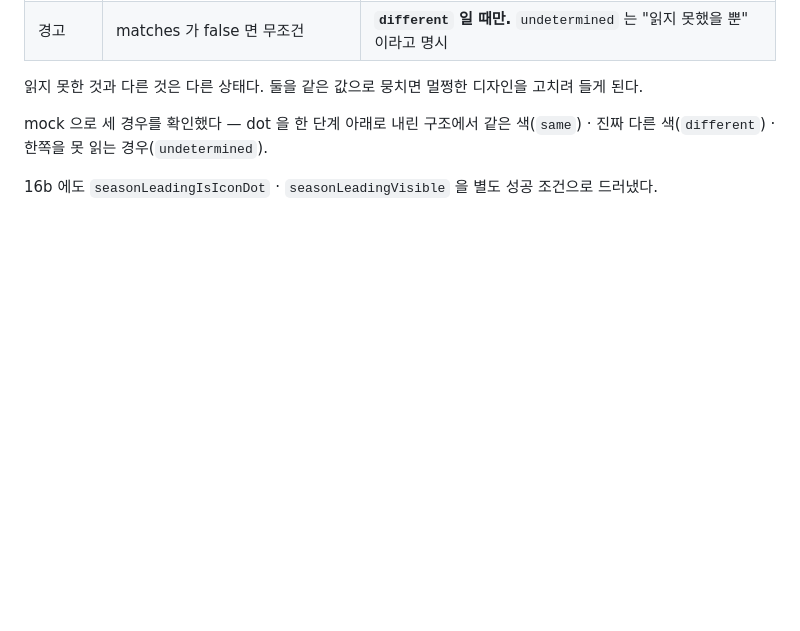
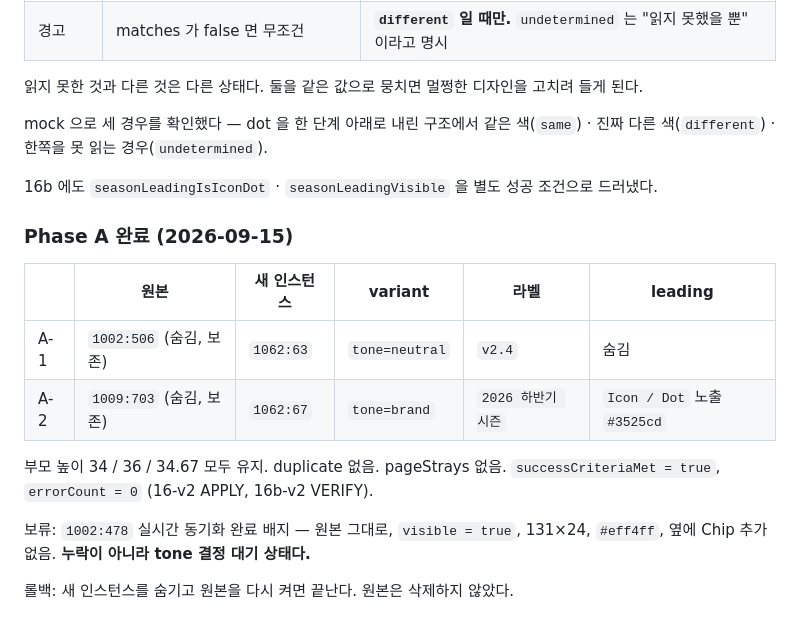
Before and after one commit to kimya010502-cyber/-job-tracker, a Markdown page: docs/figma-cleanup-progress.md, the part around the change. Rendered like a GitHub page; blank space fills up the shorter version.

Commit message:
Record Phase A as complete
Both badges replaced, originals kept hidden, parent heights unchanged.
The sync badge is noted as a deferred decision rather than an omission.

Co-Authored-By: Claude Opus 5 <noreply@anthropic.com>

```diff
--- a/docs/figma-cleanup-progress.md
+++ b/docs/figma-cleanup-progress.md
@@ -773,3 +773,18 @@ mock 으로 세 경우를 확인했다 — dot 을 한 단계 아래로 내린
 같은 색(`same`) · 진짜 다른 색(`different`) · 한쪽을 못 읽는 경우(`undetermined`).
 
 16b 에도 `seasonLeadingIsIconDot` · `seasonLeadingVisible` 을 별도 성공 조건으로 드러냈다.
+
+### Phase A 완료 (2026-09-15)
+
+| | 원본 | 새 인스턴스 | variant | 라벨 | leading |
+|---|---|---|---|---|---|
+| A-1 | `1002:506` (숨김, 보존) | `1062:63` | `tone=neutral` | `v2.4` | 숨김 |
+| A-2 | `1009:703` (숨김, 보존) | `1062:67` | `tone=brand` | `2026 하반기 시즌` | `Icon / Dot` 노출 `#3525cd` |
+
+부모 높이 34 / 36 / 34.67 모두 유지. duplicate 없음. pageStrays 없음.
+`successCriteriaMet = true`, `errorCount = 0` (16-v2 APPLY, 16b-v2 VERIFY).
+
+보류: `1002:478` 실시간 동기화 완료 배지 — 원본 그대로, `visible = true`,
+131×24, `#eff4ff`, 옆에 Chip 추가 없음. **누락이 아니라 tone 결정 대기 상태다.**
+
+롤백: 새 인스턴스를 숨기고 원본을 다시 켜면 끝난다. 원본은 삭제하지 않았다.
```
